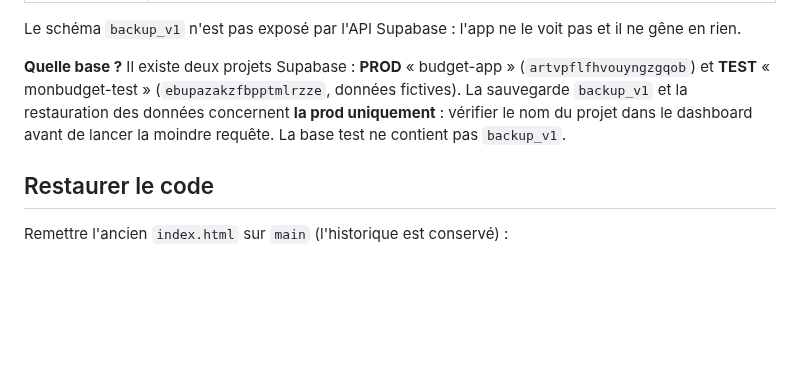
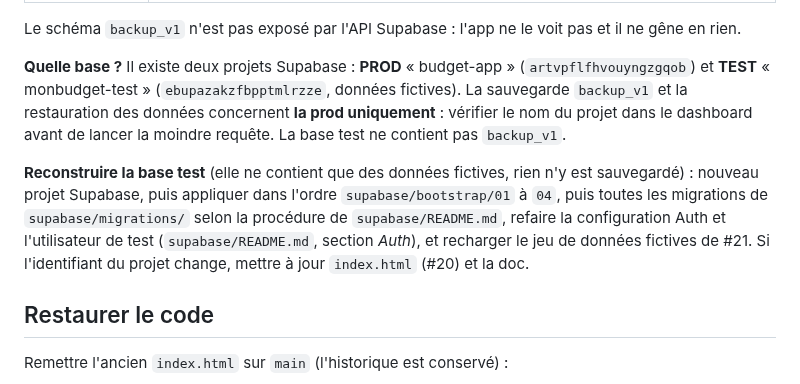
Before and after one commit to adum42/monbudget, a Markdown page: docs/RESTAURATION.md, the part around the change. Rendered like a GitHub page; blank space fills up the shorter version.

```diff
--- a/docs/RESTAURATION.md
+++ b/docs/RESTAURATION.md
@@ -11,6 +11,8 @@ Sauvegarde faite le 29/10/2026, avant la refonte multi-comptes.
 Le schéma `backup_v1` n'est pas exposé par l'API Supabase : l'app ne le voit pas et il ne gêne en rien.
 
 **Quelle base ?** Il existe deux projets Supabase : **PROD** « budget-app » (`artvpflfhvouyngzgqob`) et **TEST** « monbudget-test » (`ebupazakzfbpptmlrzze`, données fictives). La sauvegarde `backup_v1` et la restauration des données concernent **la prod uniquement** : vérifier le nom du projet dans le dashboard avant de lancer la moindre requête. La base test ne contient pas `backup_v1`.
+
+**Reconstruire la base test** (elle ne contient que des données fictives, rien n'y est sauvegardé) : nouveau projet Supabase, puis appliquer dans l'ordre `supabase/bootstrap/01` à `04`, puis toutes les migrations de `supabase/migrations/` selon la procédure de `supabase/README.md`, refaire la configuration Auth et l'utilisateur de test (`supabase/README.md`, section *Auth*), et recharger le jeu de données fictives de #21. Si l'identifiant du projet change, mettre à jour `index.html` (#20) et la doc.
 
 ## Restaurer le code
 
```
Also changed, not shown: docs/PROJET.md (+17 -3 lines).
